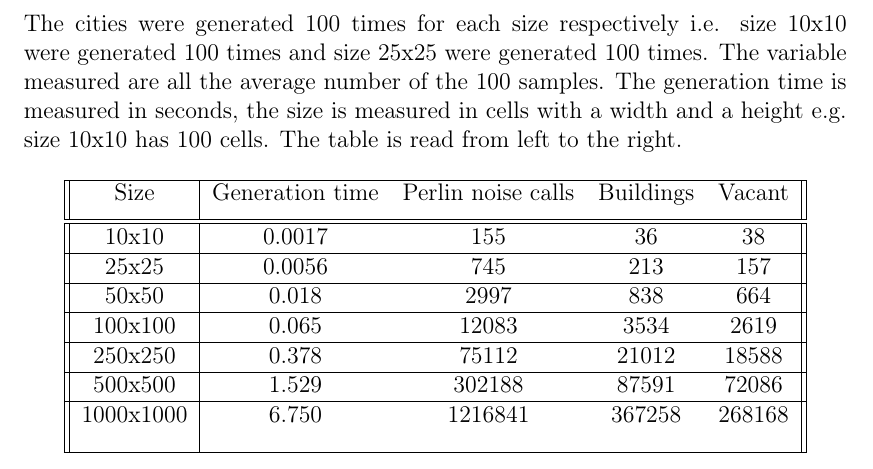
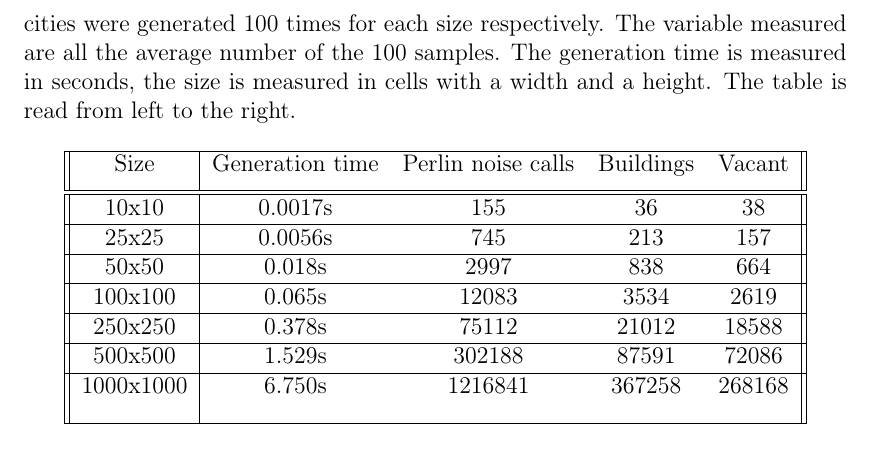
Before and after one commit to Jaddori/BScPCG, a LaTeX thesis (LaTeX/thesis.tex, which reads LaTeX/results.tex): part of page 31 of 40, cut so that both start at the same text. Compiled offline with pdfLaTeX.

Commit message:
LaTeX - Tiny fixuru, not even big even

```diff
--- a/LaTeX/results.tex
+++ b/LaTeX/results.tex
@@ -140,26 +140,26 @@ The results from the user study and the implementation are presented here. In or
 
 
 \section{Data collection}
-	The following data were collected generating cities using the implementation. The parameters controlling the city were all randomly set during each generation. The cities were generated 100 times for each size respectively i.e. size 10x10 were generated 100 times and size 25x25 were generated 100 times. The variable measured are all the average number of the 100 samples. The generation time is measured in seconds, the size is measured in cells with a width and a height e.g. size 10x10 has 100 cells. The table is read from left to the right.
+	The following data were collected generating cities using the implementation. The parameters controlling the city were all randomly set during each generation. The cities were generated 100 times for each size respectively. The variable measured are all the average number of the 100 samples. The generation time is measured in seconds, the size is measured in cells with a width and a height. The table is read from left to the right.
 
 	\begin{center}
 		\begin{tabular}{||c | c c c c||}
 			\hline
 			Size & Generation time & Perlin noise calls & Buildings & Vacant \\ [0.9ex]
 			\hline\hline
-			10x10 & 0.0017 & 155 & 36 & 38 \\
+			10x10 & 0.0017s & 155 & 36 & 38 \\
 			\hline
-			25x25 & 0.0056 & 745 & 213 & 157 \\
+			25x25 & 0.0056s & 745 & 213 & 157 \\
 			\hline
-			50x50 & 0.018 & 2997 & 838 & 664 \\
+			50x50 & 0.018s & 2997 & 838 & 664 \\
 			\hline
-			100x100 & 0.065 & 12083 & 3534 & 2619 \\
+			100x100 & 0.065s & 12083 & 3534 & 2619 \\
 			\hline
-			250x250 & 0.378 & 75112 & 21012 & 18588 \\
+			250x250 & 0.378s & 75112 & 21012 & 18588 \\
 			\hline
-			500x500 & 1.529 & 302188 & 87591 & 72086 \\
+			500x500 & 1.529s & 302188 & 87591 & 72086 \\
 			\hline
-			1000x1000 & 6.750 & 1216841 & 367258 & 268168 \\ [2ex]
+			1000x1000 & 6.750s & 1216841 & 367258 & 268168 \\ [2ex]
 			\hline
 		\end{tabular}
 	\end{center}
```
